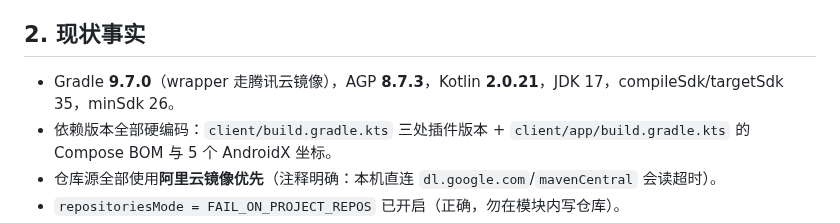
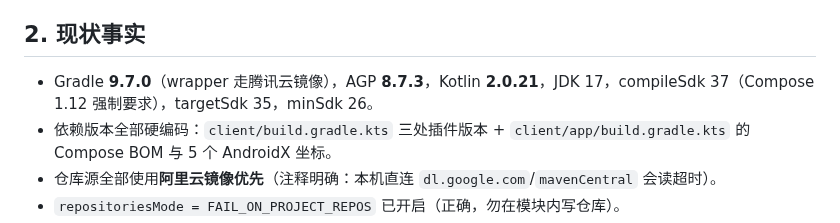
Before and after one commit to LiYihai1121/ui-app, a Markdown page: docs/planning/DESIGN-BUILD-FRAMEWORK.md, the part around the change. Rendered like a GitHub page.

```diff
--- a/docs/planning/DESIGN-BUILD-FRAMEWORK.md
+++ b/docs/planning/DESIGN-BUILD-FRAMEWORK.md
@@ -26,7 +26,7 @@
 
 ## 2. 现状事实
 
-- Gradle **9.7.0**（wrapper 走腾讯云镜像），AGP **8.7.3**，Kotlin **2.0.21**，JDK 17，compileSdk/targetSdk 35，minSdk 26。
+- Gradle **9.7.0**（wrapper 走腾讯云镜像），AGP **8.7.3**，Kotlin **2.0.21**，JDK 17，compileSdk 37（Compose 1.12 强制要求），targetSdk 35，minSdk 26。
 - 依赖版本全部硬编码：`client/build.gradle.kts` 三处插件版本 + `client/app/build.gradle.kts` 的 Compose BOM 与 5 个 AndroidX 坐标。
 - 仓库源全部使用**阿里云镜像优先**（注释明确：本机直连 `dl.google.com`/`mavenCentral` 会读超时）。
 - `repositoriesMode = FAIL_ON_PROJECT_REPOS` 已开启（正确，勿在模块内写仓库）。
```
Also changed, not shown: README.md (+1 -1 lines).
